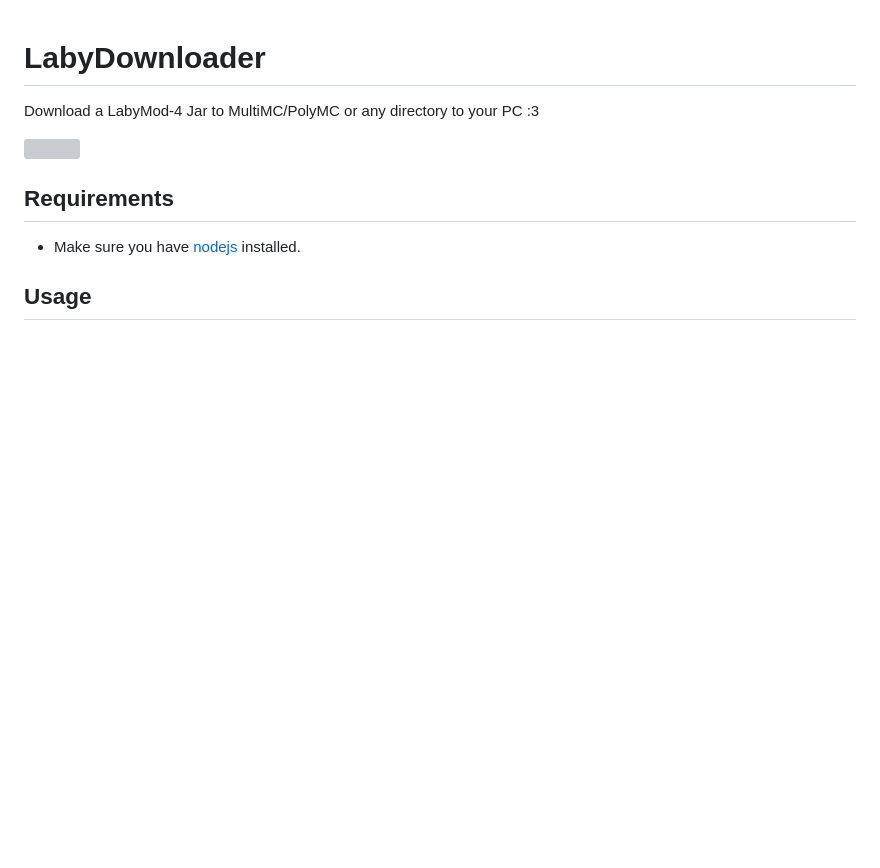
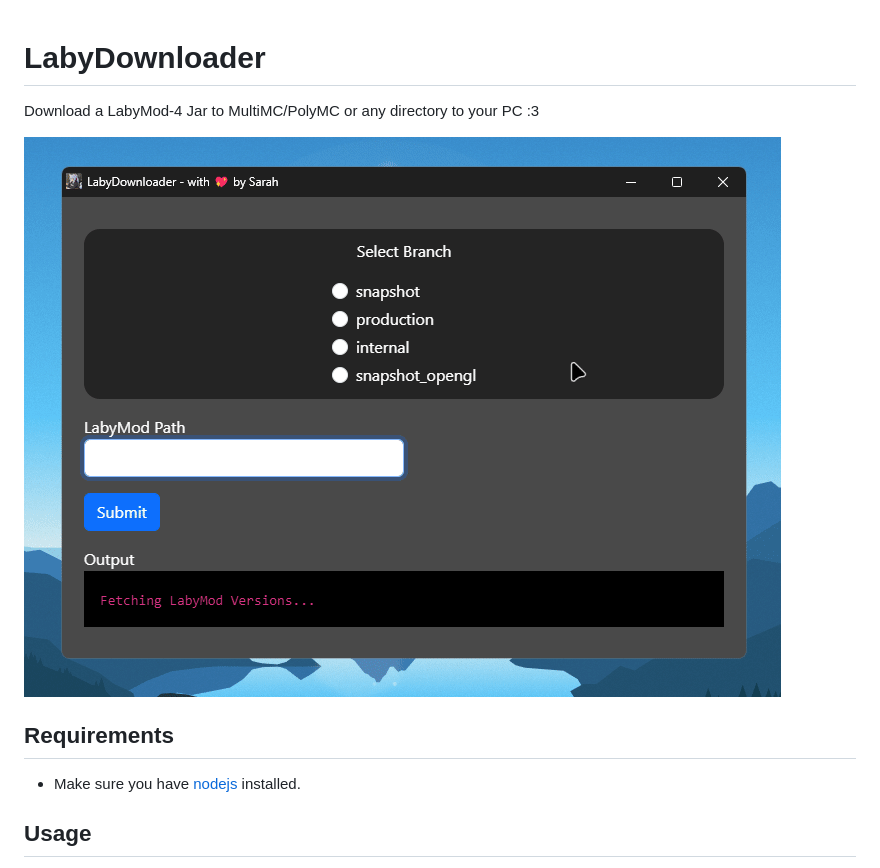
Before and after one commit to HerXayah/labydownloader, a Markdown page: README.md, the part around the change. GitHub-like rendering; pictures changed too: Files/k8KJLClAlH.gif (added); blank space fills up the shorter version; grey boxes are pictures that could not be loaded.

Commit message:
update img

```diff
--- a/README.md
+++ b/README.md
@@ -1,7 +1,7 @@
 # LabyDownloader
 Download a LabyMod-4 Jar to MultiMC/PolyMC or any directory to your PC :3
 
-![](Files/pwsh_h5bq3tfk8t.gif)
+![](Files/k8KJLClAlH.gif)
 
 ## Requirements
 - Make sure you have [nodejs](https://nodejs.org/) installed.
```
